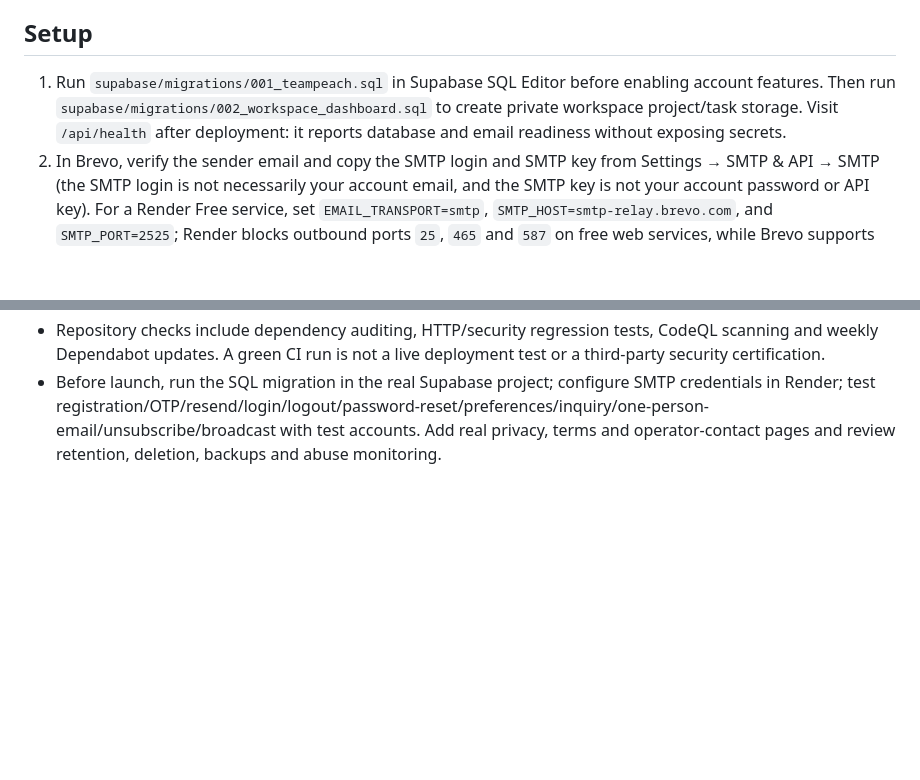
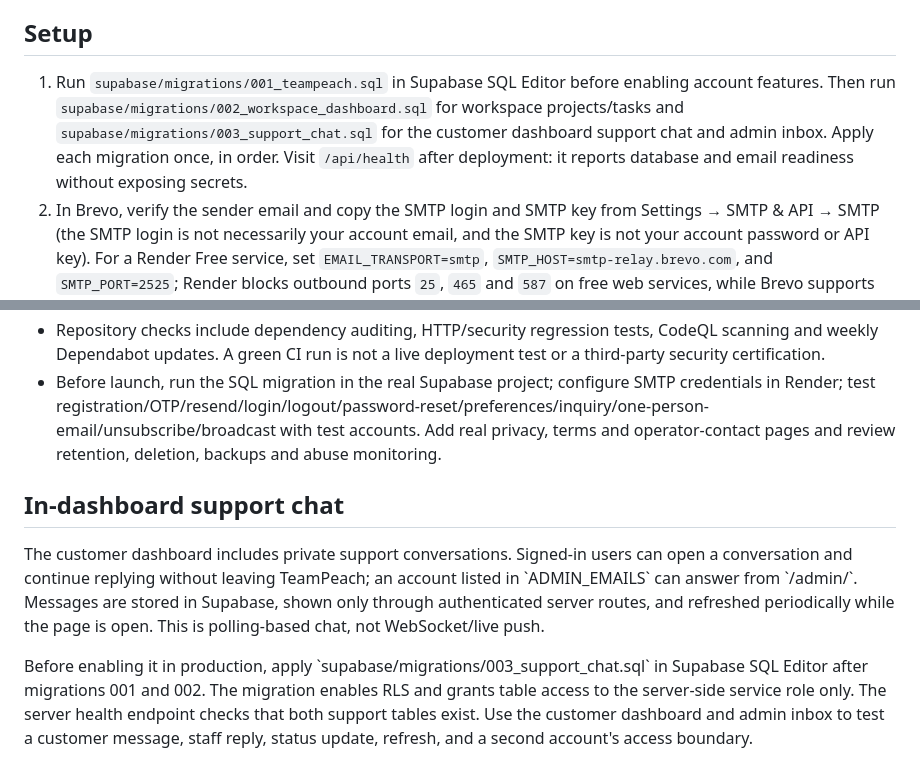
Before and after one commit to AgentCalmz/TeamPeach, a Markdown page: README.md, 2 parts joined by grey strips. GitHub-like rendering; blank space fills up the shorter version.

Commit message:
Document support chat setup

```diff
--- a/README.md
+++ b/README.md
@@ -12,7 +12,7 @@ TeamPeach is a peach/ivory/navy AI-tools and automation website served by one No
 - Sitemap/robots support including explicit OAI-SearchBot access.
 
 ## Setup
-1. Run `supabase/migrations/001_teampeach.sql` in Supabase SQL Editor before enabling account features. Then run `supabase/migrations/002_workspace_dashboard.sql` to create private workspace project/task storage. Visit `/api/health` after deployment: it reports database and email readiness without exposing secrets.
+1. Run `supabase/migrations/001_teampeach.sql` in Supabase SQL Editor before enabling account features. Then run `supabase/migrations/002_workspace_dashboard.sql` for workspace projects/tasks and `supabase/migrations/003_support_chat.sql` for the customer dashboard support chat and admin inbox. Apply each migration once, in order. Visit `/api/health` after deployment: it reports database and email readiness without exposing secrets.
 2. In Brevo, verify the sender email and copy the SMTP login and SMTP key from Settings → SMTP & API → SMTP (the SMTP login is not necessarily your account email, and the SMTP key is not your account password or API key). For a Render Free service, set `EMAIL_TRANSPORT=smtp`, `SMTP_HOST=smtp-relay.brevo.com`, and `SMTP_PORT=2525`; Render blocks outbound ports `25`, `465` and `587` on free web services, while Brevo supports `2525`. Fill `SMTP_USER`, `SMTP_PASS` and `BREVO_SENDER_EMAIL` from your new Brevo account. If you deliberately want HTTPS API sending instead, set `EMAIL_TRANSPORT=brevo-api` and supply a standard `BREVO_API_KEY`. `EMAIL_TRANSPORT=auto` chooses the API when a non-empty API key is present, otherwise SMTP. Explicit `smtp` mode ignores even an old or invalid `BREVO_API_KEY`.
 3. Generate three different secrets with `openssl rand -hex 32` for `OTP_PEPPER`, `SESSION_SECRET` and `RATE_LIMIT_SECRET`. Do not reuse a secret. Keep credentials only in Render Environment or an untracked local `.env`.
 4. Add the values from `.env.example` to Render Environment. Never expose `SUPABASE_SERVICE_ROLE_KEY`, `BREVO_API_KEY`, `SMTP_PASS`, `SMTP_USER` or application secrets to browser JavaScript or GitHub.
@@ -48,3 +48,10 @@ Run `npm ci`, copy `.env.example` to an untracked `.env`, then run `npm run buil
 - Email usage is reserved transactionally. Uncertain SMTP outcomes retain their reservation rather than risking duplicates or exceeding the daily limit. Campaign messages are sent individually via SMTP only to users who opted in, with a signed unsubscribe link.
 - Repository checks include dependency auditing, HTTP/security regression tests, CodeQL scanning and weekly Dependabot updates. A green CI run is not a live deployment test or a third-party security certification.
 - Before launch, run the SQL migration in the real Supabase project; configure SMTP credentials in Render; test registration/OTP/resend/login/logout/password-reset/preferences/inquiry/one-person-email/unsubscribe/broadcast with test accounts. Add real privacy, terms and operator-contact pages and review retention, deletion, backups and abuse monitoring.
+
+
+## In-dashboard support chat
+
+The customer dashboard includes private support conversations. Signed-in users can open a conversation and continue replying without leaving TeamPeach; an account listed in \`ADMIN_EMAILS\` can answer from \`/admin/\`. Messages are stored in Supabase, shown only through authenticated server routes, and refreshed periodically while the page is open. This is polling-based chat, not WebSocket/live push.
+
+Before enabling it in production, apply \`supabase/migrations/003_support_chat.sql\` in Supabase SQL Editor after migrations 001 and 002. The migration enables RLS and grants table access to the server-side service role only. The server health endpoint checks that both support tables exist. Use the customer dashboard and admin inbox to test a customer message, staff reply, status update, refresh, and a second account's access boundary.
```
